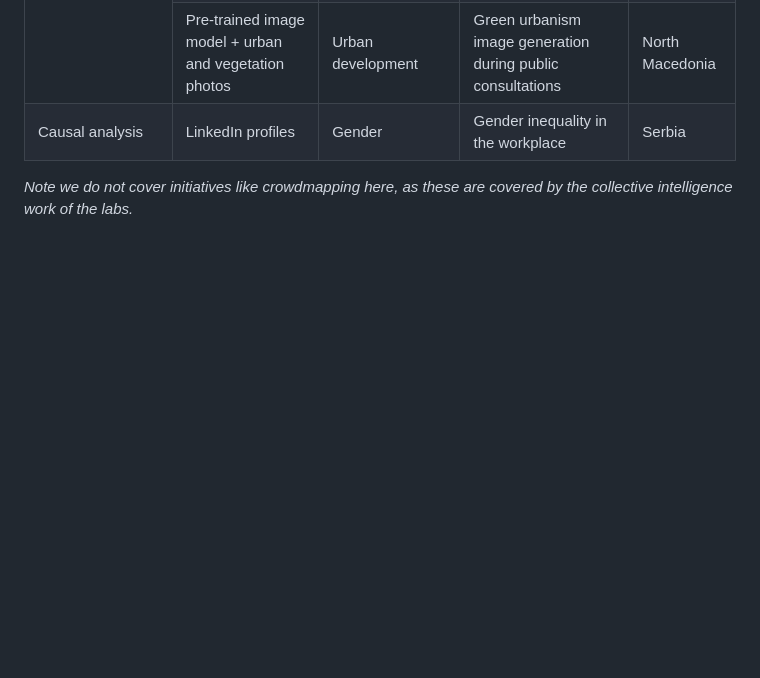
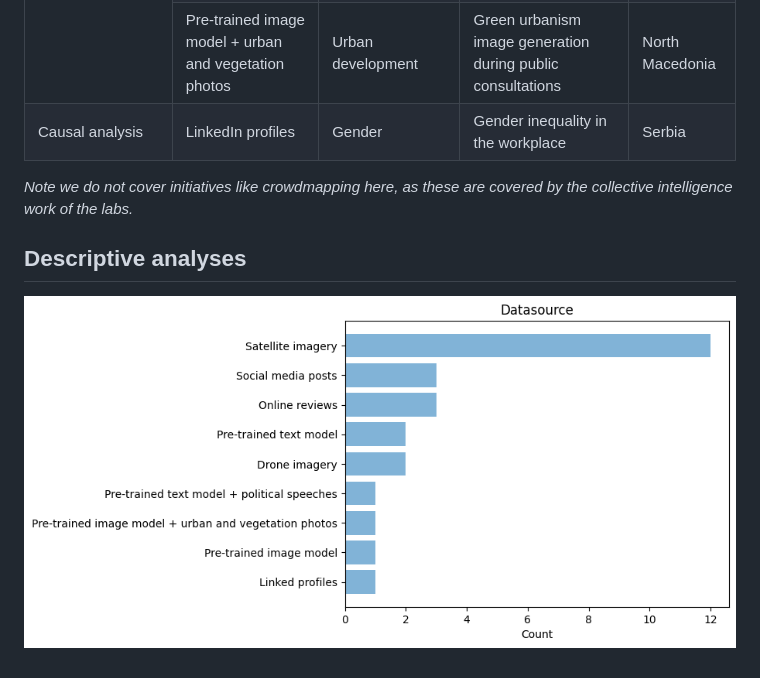
Before and after one commit to UNDP-Accelerator-Labs/AI-map, a Markdown page: README.md, the part around the change. Rendered like a GitHub page; pictures changed too: imgs/stats/datasources.png (added); blank space fills up the shorter version.

Commit message:
added gitignore and initial descriptive analysees

```diff
--- a/README.md
+++ b/README.md
@@ -151,3 +151,7 @@ The next frontier for much of these projects is to establish data collaboratives
 </table>
 
 *Note we do not cover initiatives like crowdmapping here, as these are covered by the collective intelligence work of the labs.*
+
+## Descriptive analyses
+
+![Datasource distribution](/imgs/stats/datasources.png)
```
Also changed, not shown: 5 other files.
